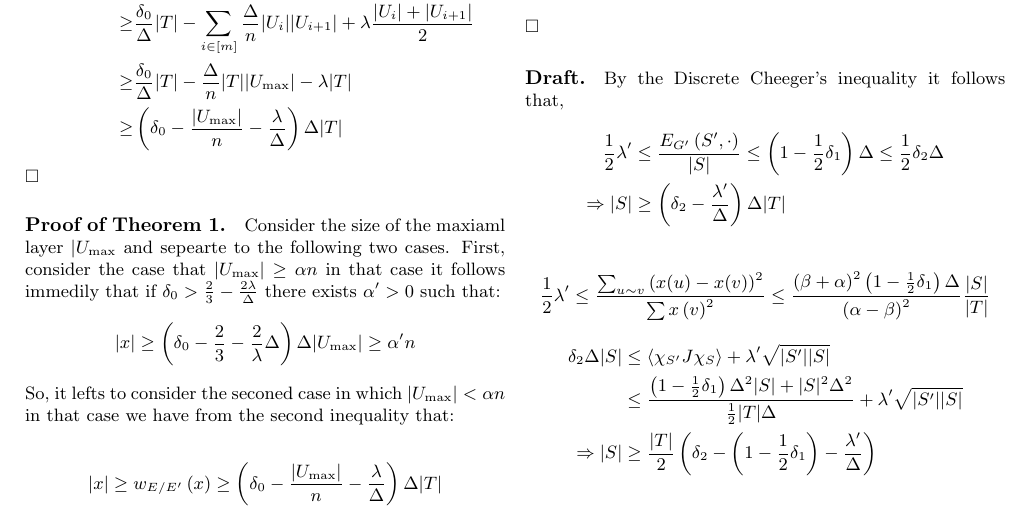
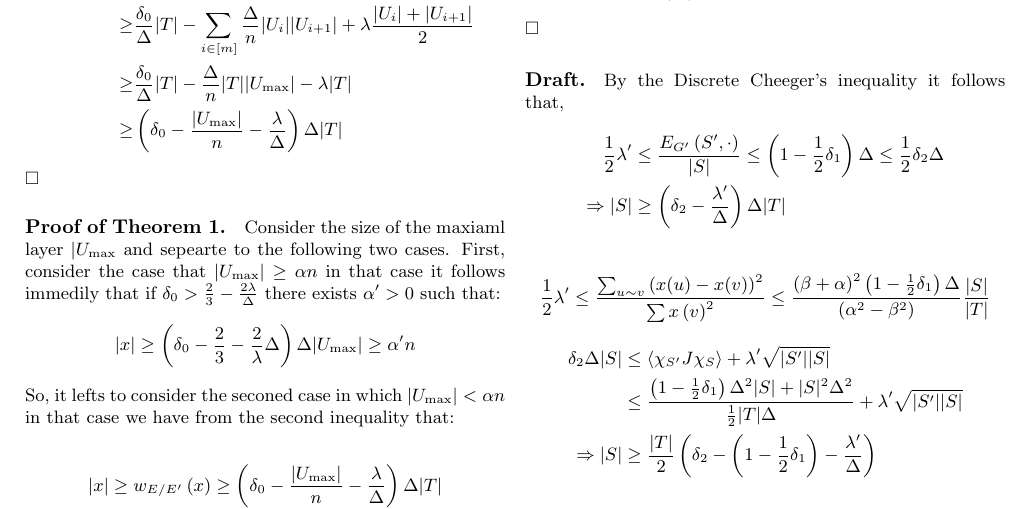
Before and after one commit to dudupo/Academic, a LaTeX document (projects/NLTES_project/ldpc_ltc.tex): part of page 5 of 7, cut so that both start at the same text. Compiled offline with pdfLaTeX.

Commit message:
compiling -Sun Jan  1 07:09:05 PM IST 2023

```diff
--- a/projects/NLTES_project/ldpc_ltc.tex
+++ b/projects/NLTES_project/ldpc_ltc.tex
@@ -356,7 +356,7 @@ $\square$
 
 \begin{equation*}
   \begin{split}
-    \frac{1}{2}\lambda^{\prime} \le \frac{ \sum_{u\sim v }{ \left( x(u)-x(v) \right)^{2}  }}{\sum{x\left( v \right)^{2}}} \le \frac{\left( \beta+\alpha \right)^{2}\left( 1-\frac{1}{2}\delta_{1} \right)\Delta}{\left( \alpha-\beta \right)^{2} } \frac{|S|}{|T|}
+    \frac{1}{2}\lambda^{\prime} \le \frac{ \sum_{u\sim v }{ \left( x(u)-x(v) \right)^{2}  }}{\sum{x\left( v \right)^{2}}} \le \frac{\left( \beta+\alpha \right)^{2}\left( 1-\frac{1}{2}\delta_{1} \right)\Delta}{\left( \alpha^{2}-\beta^{2} \right) } \frac{|S|}{|T|}
   \end{split}
 \end{equation*}
 \begin{equation*}
```
Also changed, not shown: projects/pdfs/ldpc_ltc.pdf.
